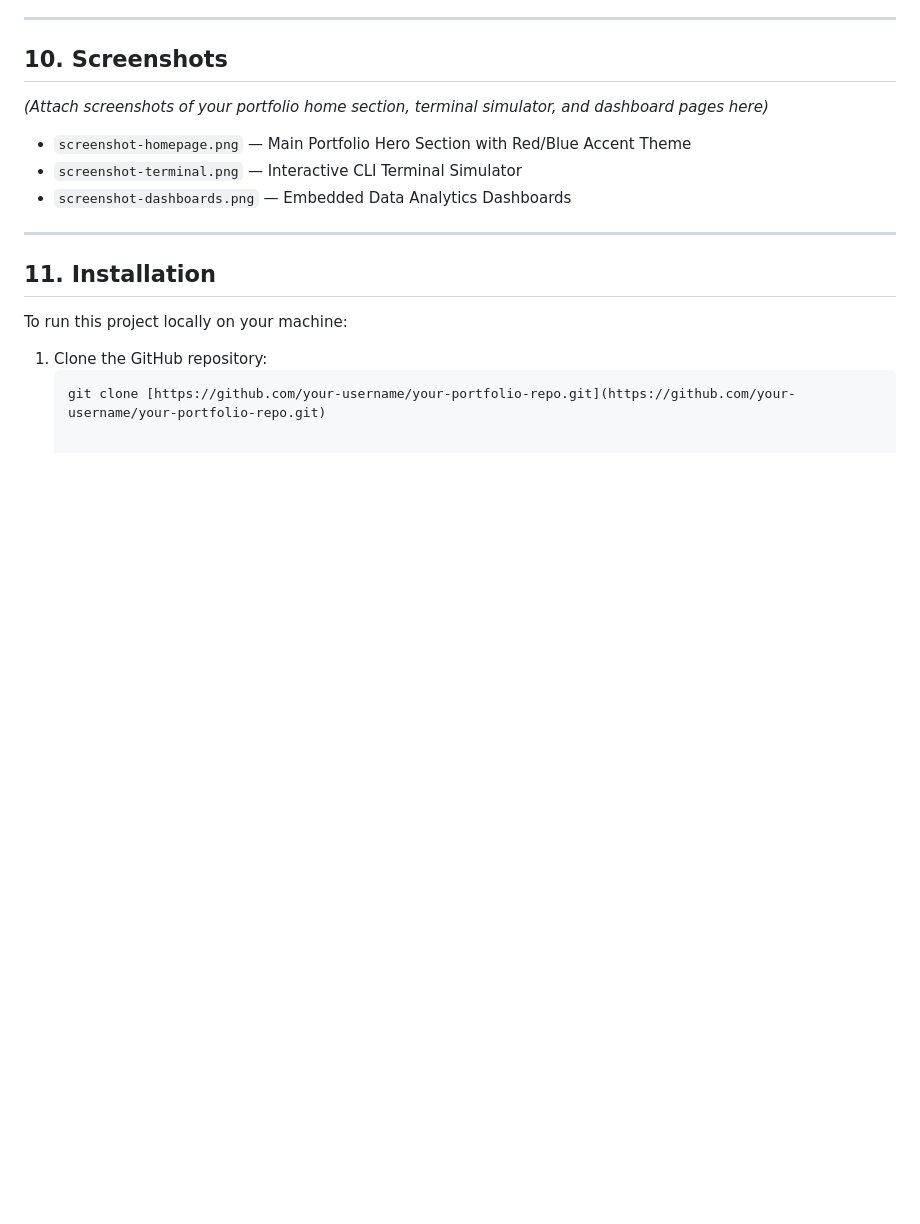
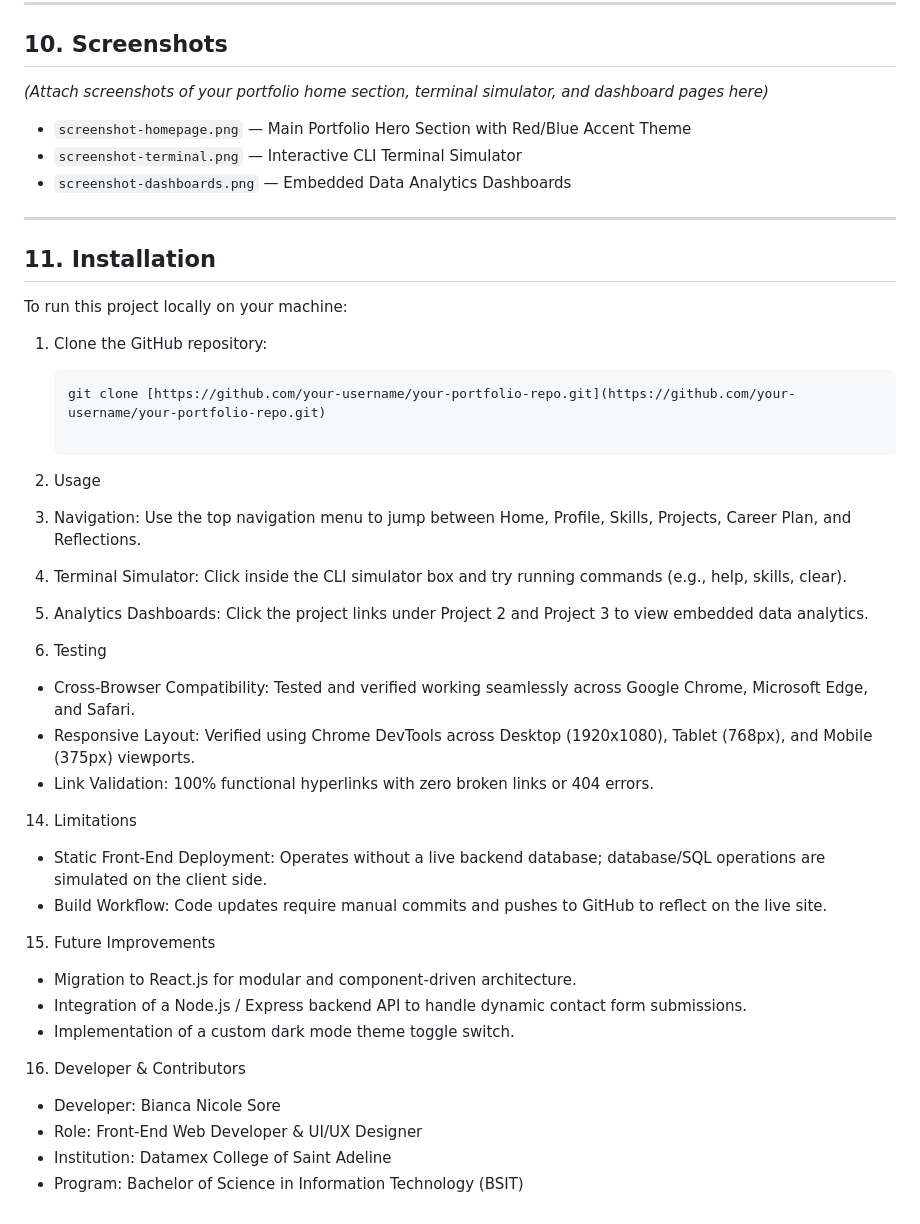
Before and after one commit to sorebiancanicole26-beep/sorebiancanicole26-beep.github, a Markdown page: README.md, the part around the change. GitHub-like rendering; blank space fills up the shorter version.

````diff
--- a/README.md
+++ b/README.md
@@ -82,3 +82,28 @@ To run this project locally on your machine:
 1. Clone the GitHub repository:
    ```bash
    git clone [https://github.com/your-username/your-portfolio-repo.git](https://github.com/your-username/your-portfolio-repo.git)
+
+12. Usage
+1. Navigation: Use the top navigation menu to jump between Home, Profile, Skills, Projects, Career Plan, and Reflections.
+2. Terminal Simulator: Click inside the CLI simulator box and try running commands (e.g., help, skills, clear).
+3. Analytics Dashboards: Click the project links under Project 2 and Project 3 to view embedded data analytics.
+
+13. Testing
+- Cross-Browser Compatibility: Tested and verified working seamlessly across Google Chrome, Microsoft Edge, and Safari.
+- Responsive Layout: Verified using Chrome DevTools across Desktop (1920x1080), Tablet (768px), and Mobile (375px) viewports.
+- Link Validation: 100% functional hyperlinks with zero broken links or 404 errors.
+
+14. Limitations
+- Static Front-End Deployment: Operates without a live backend database; database/SQL operations are simulated on the client side.
+- Build Workflow: Code updates require manual commits and pushes to GitHub to reflect on the live site.
+
+15. Future Improvements
+- Migration to React.js for modular and component-driven architecture.
+- Integration of a Node.js / Express backend API to handle dynamic contact form submissions.
+- Implementation of a custom dark mode theme toggle switch.
+
+16. Developer & Contributors
+- Developer: Bianca Nicole Sore
+- Role: Front-End Web Developer & UI/UX Designer
+- Institution: Datamex College of Saint Adeline
+- Program: Bachelor of Science in Information Technology (BSIT)
````
